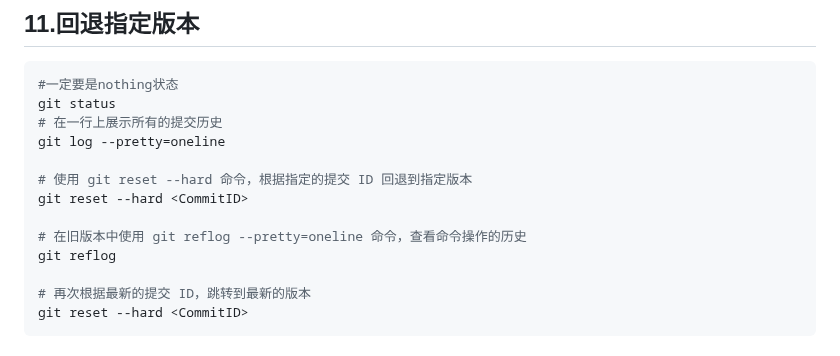
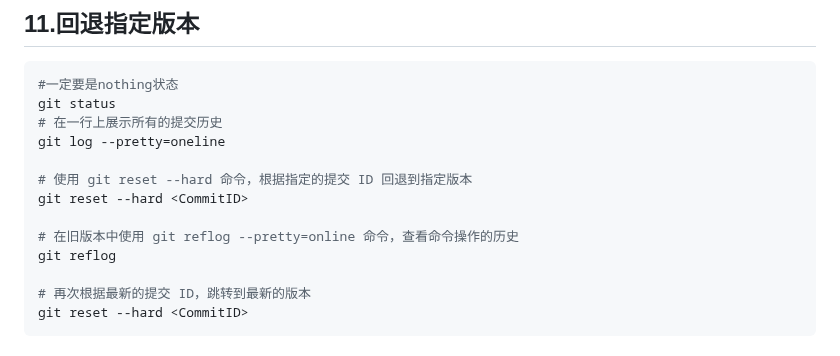
Before and after one commit to kangkang-project/Project_01, a Markdown page: Git命令.md, the part around the change. Drawn GitHub-style.

Commit message:
git命令修改

```diff
--- a/Git命令.md
+++ b/Git命令.md
@@ -87,7 +87,7 @@ git log --pretty=oneline
 # 使用 git reset --hard 命令，根据指定的提交 ID 回退到指定版本
 git reset --hard <CommitID>
 
-# 在旧版本中使用 git reflog --pretty=oneline 命令，查看命令操作的历史
+# 在旧版本中使用 git reflog --pretty=online 命令，查看命令操作的历史
 git reflog
 
 # 再次根据最新的提交 ID，跳转到最新的版本
```
